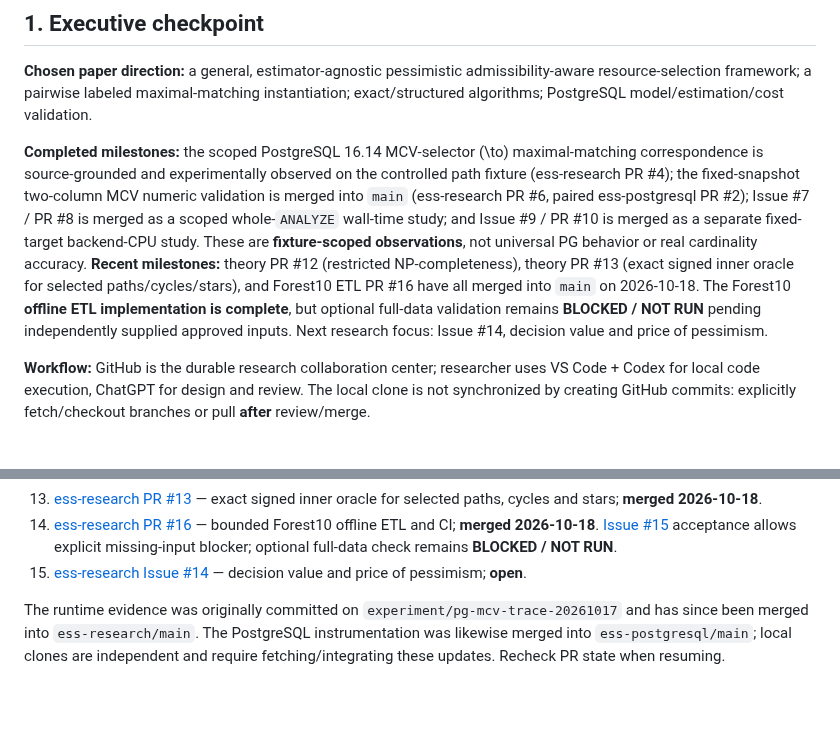
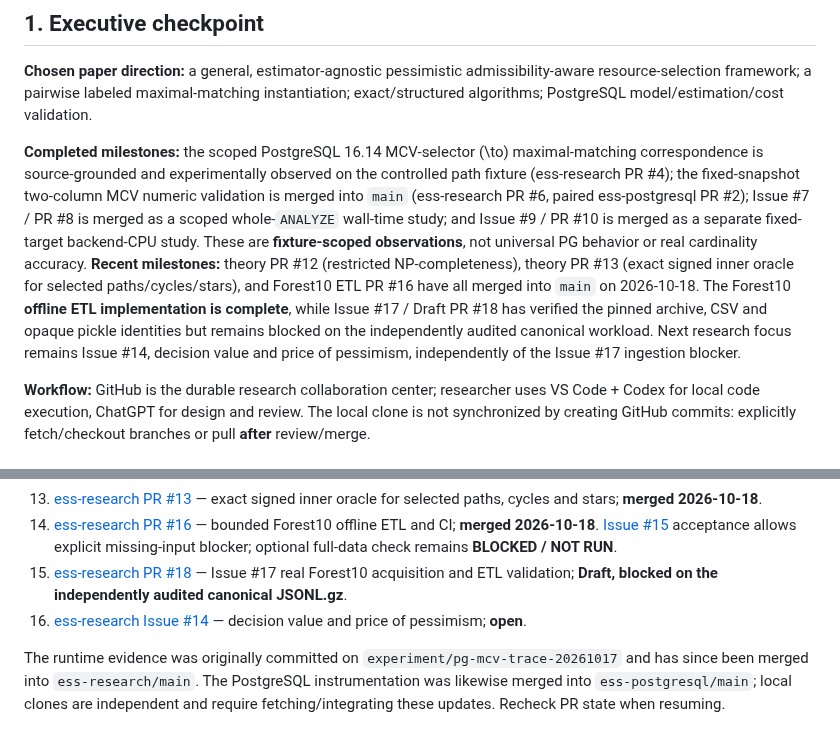
Before and after one commit to 1951123/ess-research, a Markdown page: docs/STATUS.md, 2 parts joined by grey strips. Rendered like a GitHub page; blank space fills up the shorter version.

Commit message:
Link Issue 17 draft status

```diff
--- a/docs/STATUS.md
+++ b/docs/STATUS.md
@@ -10,7 +10,7 @@ For long-lived premises, see [RESEARCH_CONTEXT.md](RESEARCH_CONTEXT.md); for jus
 
 **Chosen paper direction:** a general, estimator-agnostic pessimistic admissibility-aware resource-selection framework; a pairwise labeled maximal-matching instantiation; exact/structured algorithms; PostgreSQL model/estimation/cost validation.
 
-**Completed milestones:** the scoped PostgreSQL 16.14 MCV-selector \(\to\) maximal-matching correspondence is source-grounded and experimentally observed on the controlled path fixture (ess-research PR #4); the fixed-snapshot two-column MCV numeric validation is merged into `main` (ess-research PR #6, paired ess-postgresql PR #2); Issue #7 / PR #8 is merged as a scoped whole-`ANALYZE` wall-time study; and Issue #9 / PR #10 is merged as a separate fixed-target backend-CPU study. These are **fixture-scoped observations**, not universal PG behavior or real cardinality accuracy. **Recent milestones:** theory PR #12 (restricted NP-completeness), theory PR #13 (exact signed inner oracle for selected paths/cycles/stars), and Forest10 ETL PR #16 have all merged into `main` on 2026-10-18. The Forest10 **offline ETL implementation is complete**, but optional full-data validation remains **BLOCKED / NOT RUN** pending independently supplied approved inputs. Next research focus: Issue #14, decision value and price of pessimism.
+**Completed milestones:** the scoped PostgreSQL 16.14 MCV-selector \(\to\) maximal-matching correspondence is source-grounded and experimentally observed on the controlled path fixture (ess-research PR #4); the fixed-snapshot two-column MCV numeric validation is merged into `main` (ess-research PR #6, paired ess-postgresql PR #2); Issue #7 / PR #8 is merged as a scoped whole-`ANALYZE` wall-time study; and Issue #9 / PR #10 is merged as a separate fixed-target backend-CPU study. These are **fixture-scoped observations**, not universal PG behavior or real cardinality accuracy. **Recent milestones:** theory PR #12 (restricted NP-completeness), theory PR #13 (exact signed inner oracle for selected paths/cycles/stars), and Forest10 ETL PR #16 have all merged into `main` on 2026-10-18. The Forest10 **offline ETL implementation is complete**, while Issue #17 / Draft PR #18 has verified the pinned archive, CSV and opaque pickle identities but remains blocked on the independently audited canonical workload. Next research focus remains Issue #14, decision value and price of pessimism, independently of the Issue #17 ingestion blocker.
 
 **Workflow:** GitHub is the durable research collaboration center; researcher uses VS Code + Codex for local code execution, ChatGPT for design and review. The local clone is not synchronized by creating GitHub commits: explicitly fetch/checkout branches or pull **after** review/merge.
 
@@ -52,7 +52,8 @@ For long-lived premises, see [RESEARCH_CONTEXT.md](RESEARCH_CONTEXT.md); for jus
 12. [ess-research PR #12](https://github.com/1951123/ess-research/pull/12) — restricted star-task outer-selection NP-completeness theorem and sanity checks; **merged 2026-10-18**.
 13. [ess-research PR #13](https://github.com/1951123/ess-research/pull/13) — exact signed inner oracle for selected paths, cycles and stars; **merged 2026-10-18**.
 14. [ess-research PR #16](https://github.com/1951123/ess-research/pull/16) — bounded Forest10 offline ETL and CI; **merged 2026-10-18**. [Issue #15](https://github.com/1951123/ess-research/issues/15) acceptance allows explicit missing-input blocker; optional full-data check remains **BLOCKED / NOT RUN**.
-15. [ess-research Issue #14](https://github.com/1951123/ess-research/issues/14) — decision value and price of pessimism; **open**.
+15. [ess-research PR #18](https://github.com/1951123/ess-research/pull/18) — Issue #17 real Forest10 acquisition and ETL validation; **Draft, blocked on the independently audited canonical JSONL.gz**.
+16. [ess-research Issue #14](https://github.com/1951123/ess-research/issues/14) — decision value and price of pessimism; **open**.
 
 The runtime evidence was originally committed on `experiment/pg-mcv-trace-20261017` and has since been merged into `ess-research/main`. The PostgreSQL instrumentation was likewise merged into `ess-postgresql/main`; local clones are independent and require fetching/integrating these updates. Recheck PR state when resuming.
 
```
